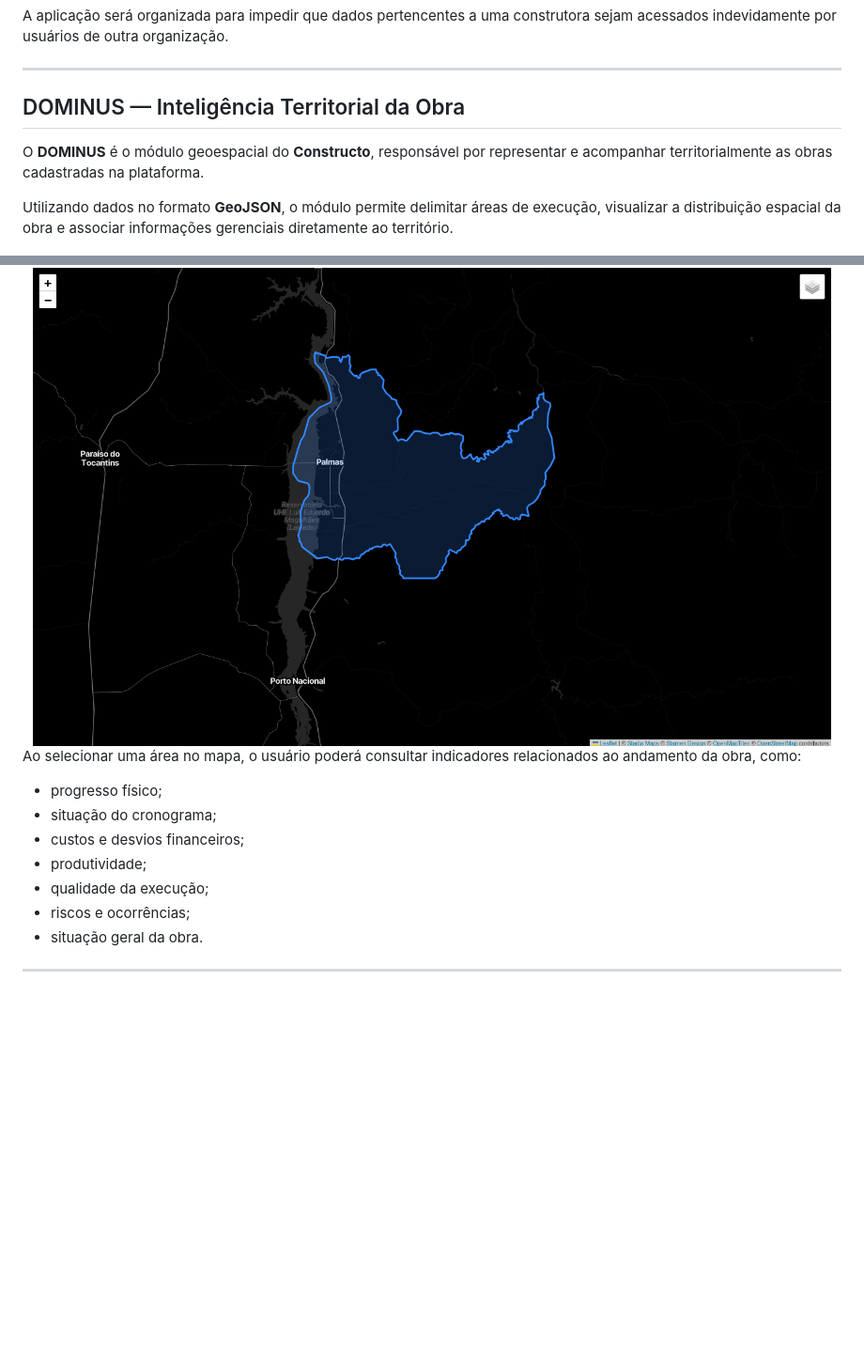
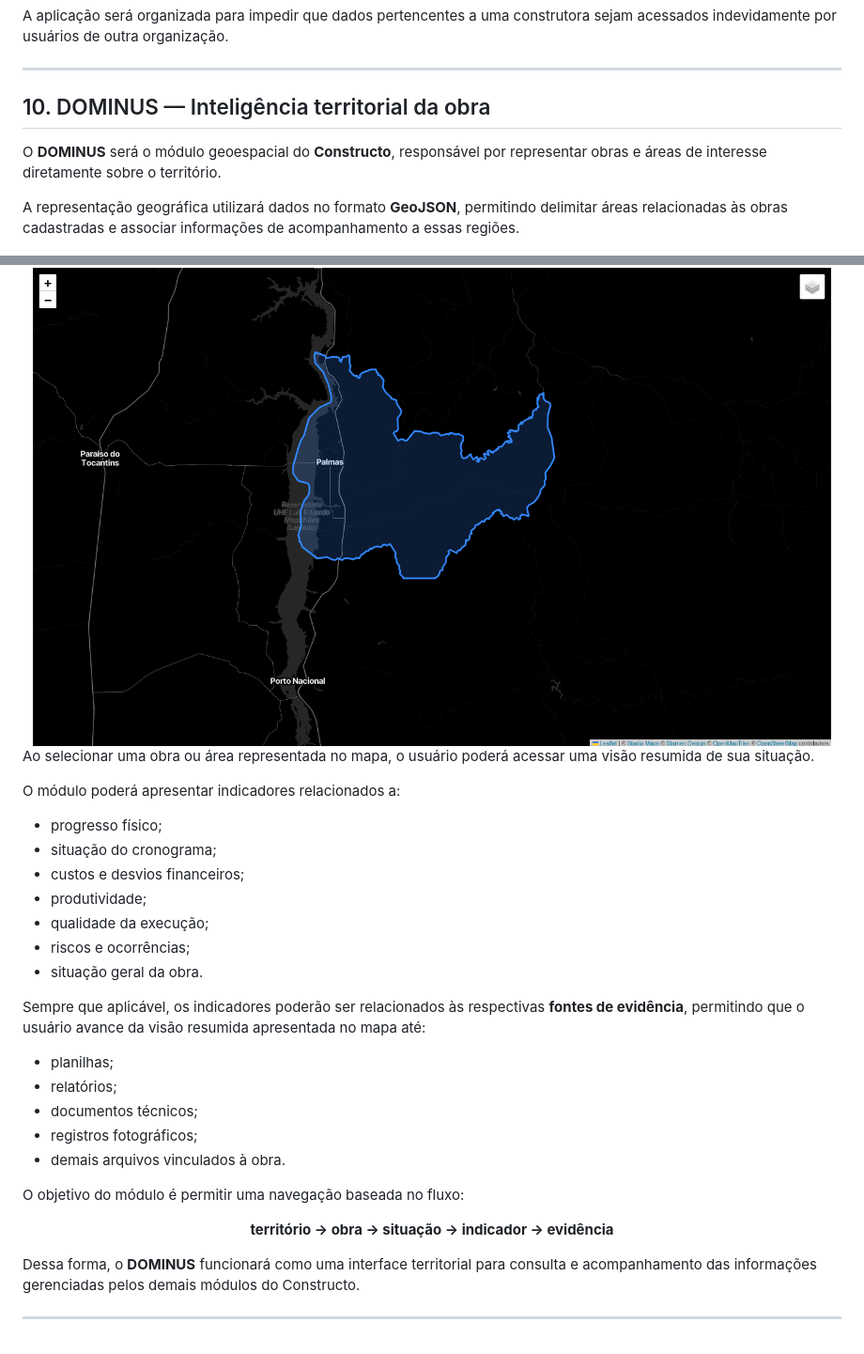
Before and after one commit to startups-sg-org/Constructo, a Markdown page: README.md, 2 parts joined by grey strips. Shown at 94% size. Drawn GitHub-style; blank space fills up the shorter version.

Commit message:
Ajuste de formatação do readme.md

```diff
--- a/README.md
+++ b/README.md
@@ -229,11 +229,11 @@ A aplicação será organizada para impedir que dados pertencentes a uma constru
 
 ---
 
-## DOMINUS — Inteligência Territorial da Obra
+## 10. DOMINUS — Inteligência territorial da obra
 
-O **DOMINUS** é o módulo geoespacial do **Constructo**, responsável por representar e acompanhar territorialmente as obras cadastradas na plataforma.
+O **DOMINUS** será o módulo geoespacial do **Constructo**, responsável por representar obras e áreas de interesse diretamente sobre o território.
 
-Utilizando dados no formato **GeoJSON**, o módulo permite delimitar áreas de execução, visualizar a distribuição espacial da obra e associar informações gerenciais diretamente ao território.
+A representação geográfica utilizará dados no formato **GeoJSON**, permitindo delimitar áreas relacionadas às obras cadastradas e associar informações de acompanhamento a essas regiões.
 
 <div align="center">
 
@@ -241,7 +241,9 @@ Utilizando dados no formato **GeoJSON**, o módulo permite delimitar áreas de e
 
 </div>
 
-Ao selecionar uma área no mapa, o usuário poderá consultar indicadores relacionados ao andamento da obra, como:
+Ao selecionar uma obra ou área representada no mapa, o usuário poderá acessar uma visão resumida de sua situação.
+
+O módulo poderá apresentar indicadores relacionados a:
 
 - progresso físico;
 - situação do cronograma;
@@ -251,4 +253,20 @@ Ao selecionar uma área no mapa, o usuário poderá consultar indicadores relaci
 - riscos e ocorrências;
 - situação geral da obra.
 
+Sempre que aplicável, os indicadores poderão ser relacionados às respectivas **fontes de evidência**, permitindo que o usuário avance da visão resumida apresentada no mapa até:
+
+- planilhas;
+- relatórios;
+- documentos técnicos;
+- registros fotográficos;
+- demais arquivos vinculados à obra.
+
+O objetivo do módulo é permitir uma navegação baseada no fluxo:
+
+<p align="center">
+<strong>território → obra → situação → indicador → evidência</strong>
+</p>
+
+Dessa forma, o **DOMINUS** funcionará como uma interface territorial para consulta e acompanhamento das informações gerenciadas pelos demais módulos do Constructo.
+
 ---
```
